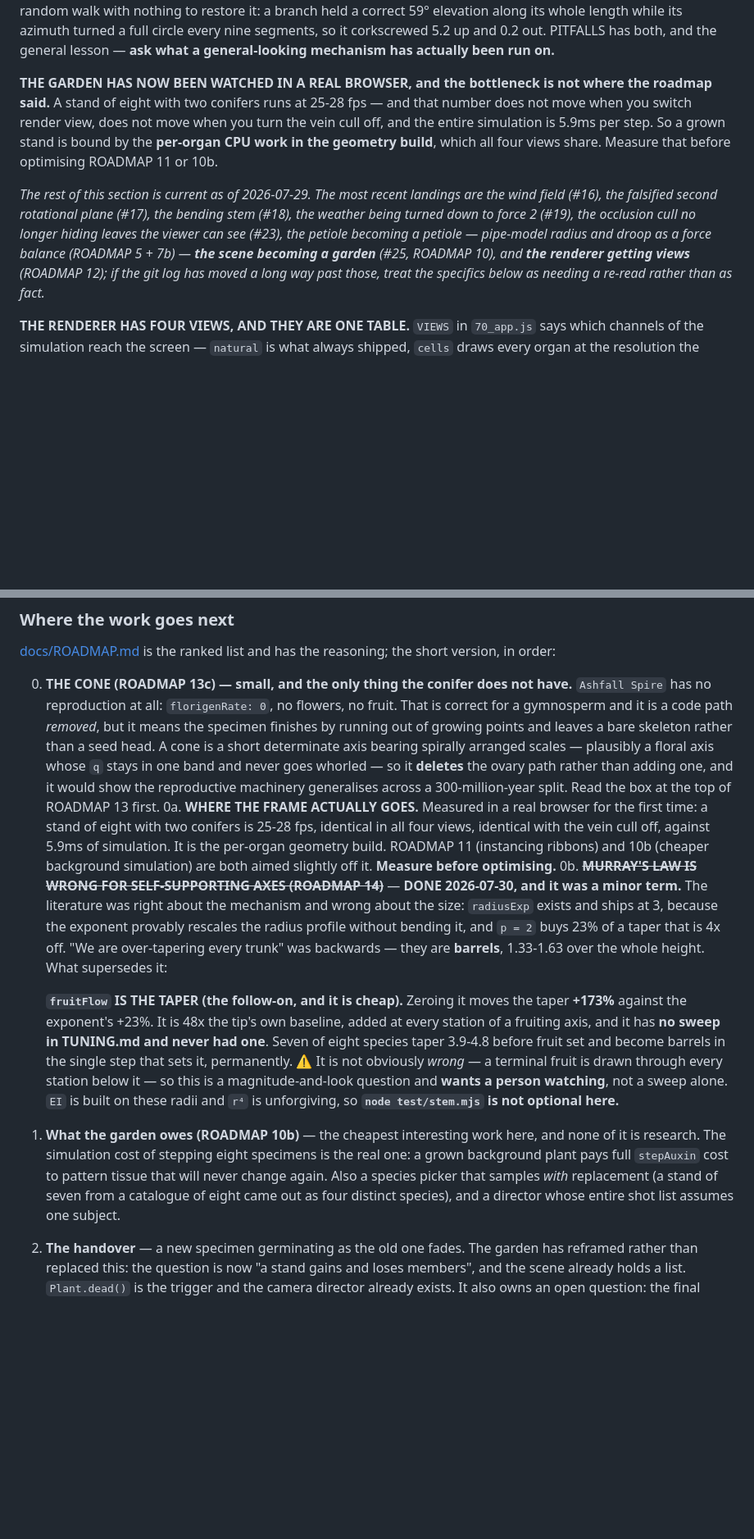
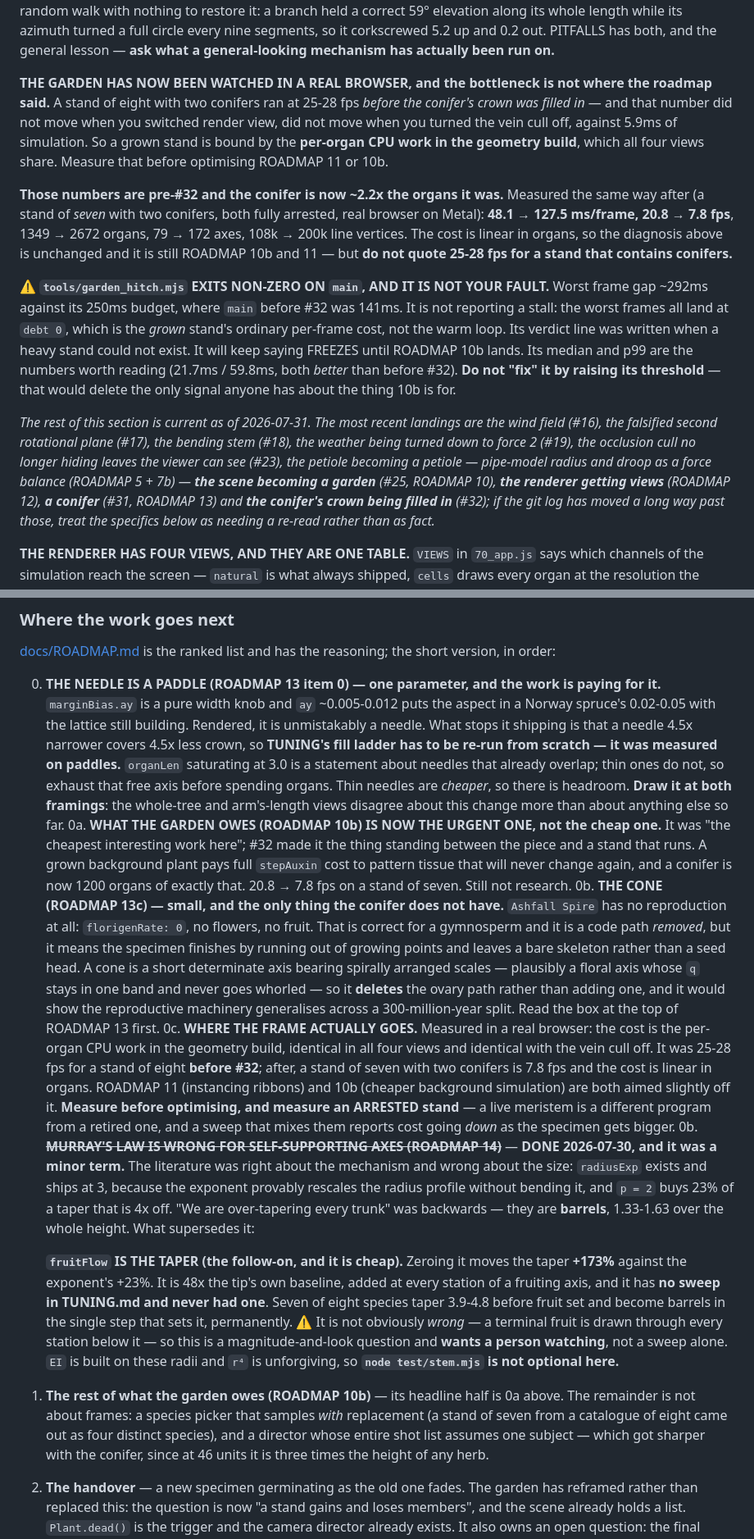
Before and after one commit to aj-dev-smith/canalisation, a Markdown page: CLAUDE.md, 2 parts joined by grey strips. Shown at 82% size. Rendered like a GitHub page; blank space fills up the shorter version.

```diff
--- a/CLAUDE.md
+++ b/CLAUDE.md
@@ -480,18 +482,35 @@ corkscrewed 5.2 up and 0.2 out. PITFALLS has both, and the general lesson — **
 general-looking mechanism has actually been run on.**
 
 **THE GARDEN HAS NOW BEEN WATCHED IN A REAL BROWSER, and the bottleneck is not where the
-roadmap said.** A stand of eight with two conifers runs at 25-28 fps — and that number
-does not move when you switch render view, does not move when you turn the vein cull
-off, and the entire simulation is 5.9ms per step. So a grown stand is bound by the
-**per-organ CPU work in the geometry build**, which all four views share. Measure that
-before optimising ROADMAP 11 or 10b.
+roadmap said.** A stand of eight with two conifers ran at 25-28 fps *before the conifer's
+crown was filled in* — and that number did not move when you switched render view, did
+not move when you turned the vein cull off, against 5.9ms of simulation. So a grown
+stand is bound by the **per-organ CPU work in the geometry build**, which all four views
+share. Measure that before optimising ROADMAP 11 or 10b.
 
-*The rest of this section is current as of 2026-07-29. The most recent landings are the wind field (#16), the
+**Those numbers are pre-#32 and the conifer is now ~2.2x the organs it was.** Measured
+the same way after (a stand of *seven* with two conifers, both fully arrested, real
+browser on Metal): **48.1 → 127.5 ms/frame, 20.8 → 7.8 fps**, 1349 → 2672 organs,
+79 → 172 axes, 108k → 200k line vertices. The cost is linear in organs, so the diagnosis
+above is unchanged and it is still ROADMAP 10b and 11 — but **do not quote 25-28 fps for
+a stand that contains conifers.**
+
+**⚠ `tools/garden_hitch.mjs` EXITS NON-ZERO ON `main`, AND IT IS NOT YOUR FAULT.** Worst
+frame gap ~292ms against its 250ms budget, where `main` before #32 was 141ms. It is not
+reporting a stall: the worst frames all land at `debt 0`, which is the *grown* stand's
+ordinary per-frame cost, not the warm loop. Its verdict line was written when a heavy
+stand could not exist. It will keep saying FREEZES until ROADMAP 10b lands. Its median
+and p99 are the numbers worth reading (21.7ms / 59.8ms, both *better* than before #32).
+**Do not "fix" it by raising its threshold** — that would delete the only signal anyone
+has about the thing 10b is for.
+
+*The rest of this section is current as of 2026-07-31. The most recent landings are the wind field (#16), the
 falsified second rotational plane (#17), the bending stem (#18), the weather being
 turned down to force 2 (#19), the occlusion cull no longer hiding leaves the viewer can
 see (#23), the petiole becoming a petiole — pipe-model radius and droop as a force
-balance (ROADMAP 5 + 7b) — **the scene becoming a garden** (#25, ROADMAP 10), and
-**the renderer getting views** (ROADMAP 12); if the git log has moved a long way past
+balance (ROADMAP 5 + 7b) — **the scene becoming a garden** (#25, ROADMAP 10),
+**the renderer getting views** (ROADMAP 12), **a conifer** (#31, ROADMAP 13) and
+**the conifer's crown being filled in** (#32); if the git log has moved a long way past
 those, treat the specifics below as needing a re-read rather than as fact.*
 
 **THE RENDERER HAS FOUR VIEWS, AND THEY ARE ONE TABLE.** `VIEWS` in `70_app.js` says
@@ -638,7 +659,22 @@ what would have to change instead.
 [docs/ROADMAP.md](docs/ROADMAP.md) is the ranked list and has the reasoning; the
 short version, in order:
 
-0. **THE CONE (ROADMAP 13c) — small, and the only thing the conifer does not have.**
+0. **THE NEEDLE IS A PADDLE (ROADMAP 13 item 0) — one parameter, and the work is paying
+   for it.** `marginBias.ay` is a pure width knob and `ay` ~0.005-0.012 puts the aspect
+   in a Norway spruce's 0.02-0.05 with the lattice still building. Rendered, it is
+   unmistakably a needle. What stops it shipping is that a needle 4.5x narrower covers
+   4.5x less crown, so **TUNING's fill ladder has to be re-run from scratch — it was
+   measured on paddles.** `organLen` saturating at 3.0 is a statement about needles that
+   already overlap; thin ones do not, so exhaust that free axis before spending organs.
+   Thin needles are *cheaper*, so there is headroom. **Draw it at both framings**: the
+   whole-tree and arm's-length views disagree about this change more than about anything
+   else so far.
+0a. **WHAT THE GARDEN OWES (ROADMAP 10b) IS NOW THE URGENT ONE, not the cheap one.**
+   It was "the cheapest interesting work here"; #32 made it the thing standing between
+   the piece and a stand that runs. A grown background plant pays full `stepAuxin` cost
+   to pattern tissue that will never change again, and a conifer is now 1200 organs of
+   exactly that. 20.8 → 7.8 fps on a stand of seven. Still not research.
+0b. **THE CONE (ROADMAP 13c) — small, and the only thing the conifer does not have.**
    `Ashfall Spire` has no reproduction at all: `florigenRate: 0`, no flowers, no fruit.
    That is correct for a gymnosperm and it is a code path *removed*, but it means the
    specimen finishes by running out of growing points and leaves a bare skeleton rather
@@ -647,11 +683,14 @@ short version, in order:
    so it **deletes** the ovary path rather than adding one, and it would show the
    reproductive machinery generalises across a 300-million-year split. Read the box at
    the top of ROADMAP 13 first.
-0a. **WHERE THE FRAME ACTUALLY GOES.** Measured in a real browser for the first time:
-   a stand of eight with two conifers is 25-28 fps, identical in all four views,
-   identical with the vein cull off, against 5.9ms of simulation. It is the per-organ
-   geometry build. ROADMAP 11 (instancing ribbons) and 10b (cheaper background
-   simulation) are both aimed slightly off it. **Measure before optimising.**
+0c. **WHERE THE FRAME ACTUALLY GOES.** Measured in a real browser: the cost is the
+   per-organ CPU work in the geometry build, identical in all four views and identical
+   with the vein cull off. It was 25-28 fps for a stand of eight **before #32**; after,
+   a stand of seven with two conifers is 7.8 fps and the cost is linear in organs.
+   ROADMAP 11 (instancing ribbons) and 10b (cheaper background simulation) are both
+   aimed slightly off it. **Measure before optimising, and measure an ARRESTED stand** —
+   a live meristem is a different program from a retired one, and a sweep that mixes
+   them reports cost going *down* as the specimen gets bigger.
 0b. ~~**MURRAY'S LAW IS WRONG FOR SELF-SUPPORTING AXES (ROADMAP 14)**~~ — **DONE
    2026-07-30, and it was a minor term.** The literature was right about the mechanism
    and wrong about the size: `radiusExp` exists and ships at 3, because the exponent
@@ -667,12 +706,11 @@ short version, in order:
    fruit is drawn through every station below it — so this is a magnitude-and-look
    question and **wants a person watching**, not a sweep alone. `EI` is built on these
    radii and `r⁴` is unforgiving, so **`node test/stem.mjs` is not optional here.**
-1. **What the garden owes (ROADMAP 10b)** — the cheapest interesting work here, and
-   none of it is research. The simulation cost of stepping eight specimens is the real
-   one: a grown background plant pays full `stepAuxin` cost to pattern tissue that will
-   never change again. Also a species picker that samples *with* replacement (a stand of
-   seven from a catalogue of eight came out as four distinct species), and a director
-   whose entire shot list assumes one subject.
+1. **The rest of what the garden owes (ROADMAP 10b)** — its headline half is 0a above.
+   The remainder is not about frames: a species picker that samples *with* replacement
+   (a stand of seven from a catalogue of eight came out as four distinct species), and a
+   director whose entire shot list assumes one subject — which got sharper with the
+   conifer, since at 46 units it is three times the height of any herb.
 2. **The handover** — a new specimen germinating as the old one fades. The garden has
    reframed rather than replaced this: the question is now "a stand gains and loses
    members", and the scene already holds a list. `Plant.dead()` is the trigger and the
```
Also changed, not shown: other parts of CLAUDE.md (+10 -6 lines), docs/ROADMAP.md (+30 -16 lines).
